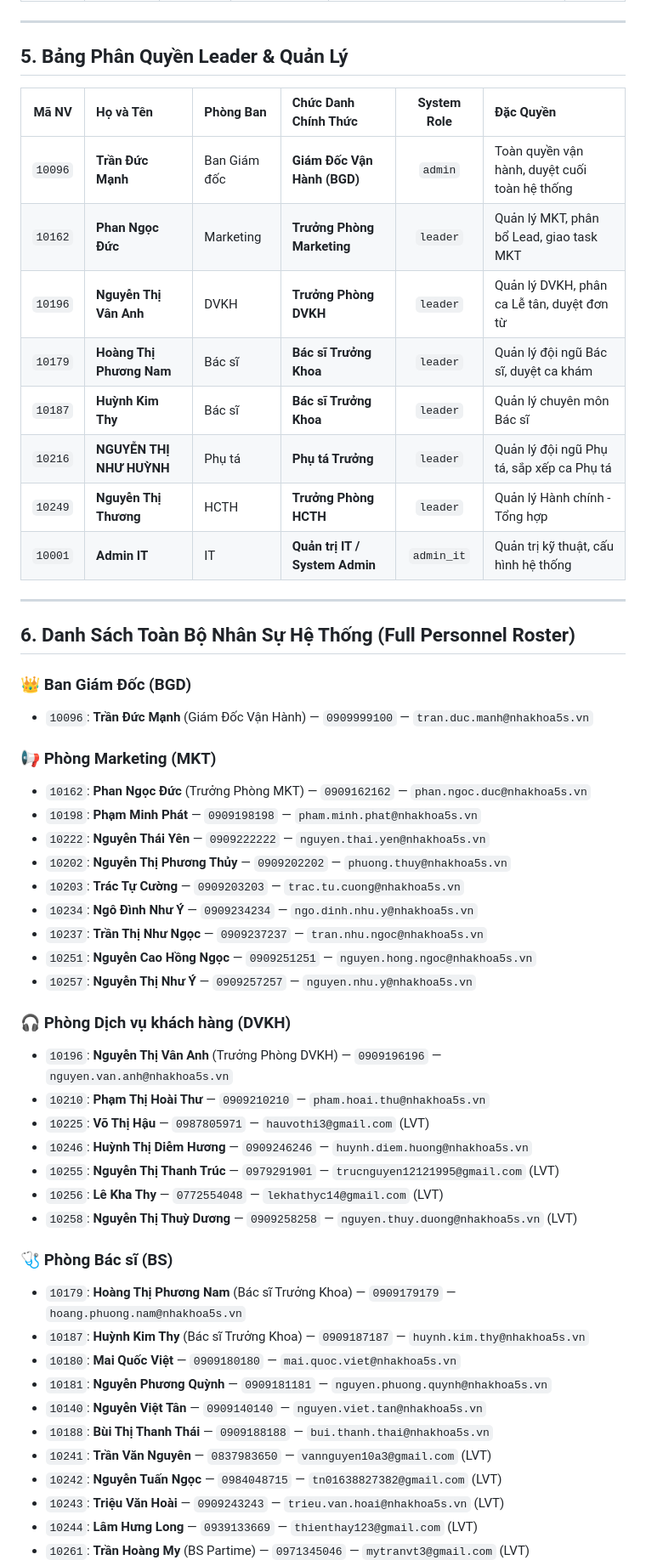
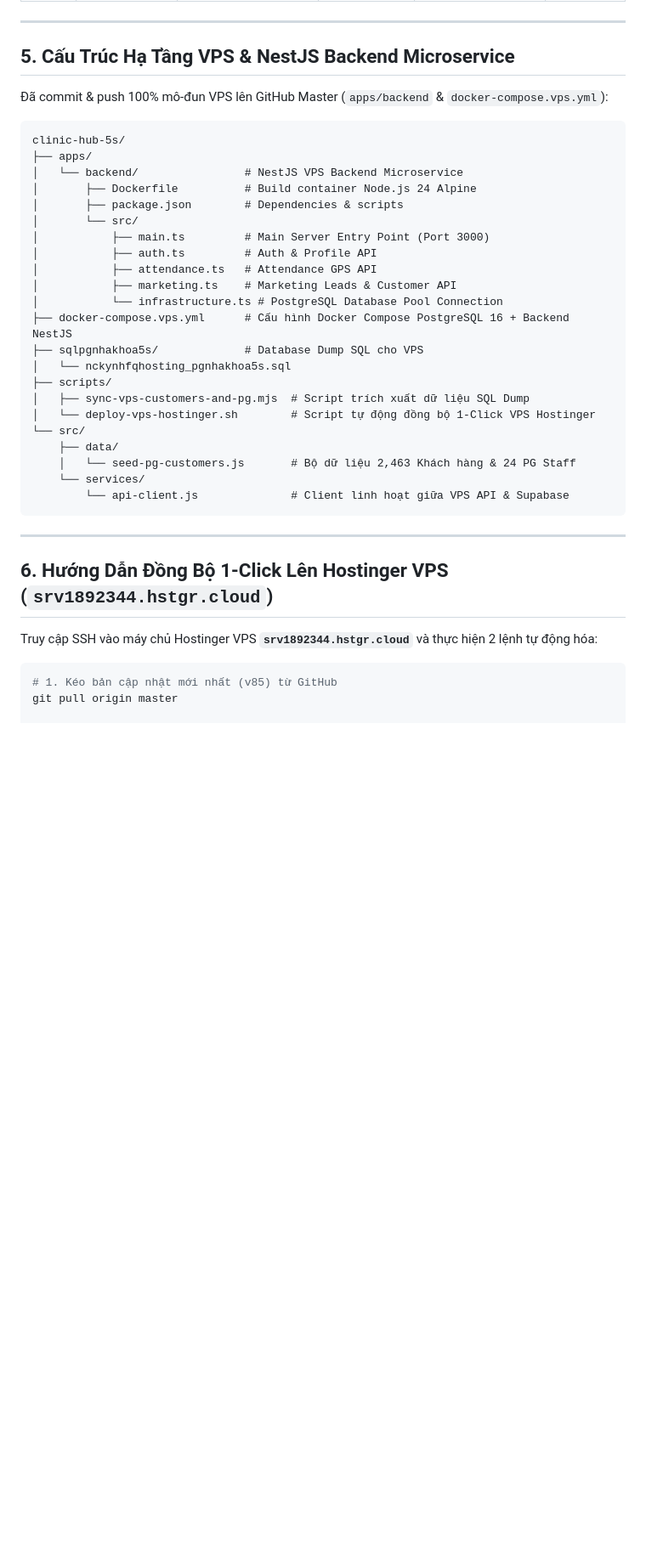
Before and after one commit to hadessispro/clinic-hub-5s, a Markdown page: antigravity update webapp.md, the part around one of its changes. Shown at 85% size. Rendered like a GitHub page; blank space fills up the shorter version.

````diff
--- a/antigravity update webapp.md
+++ b/antigravity update webapp.md
@@ -89,56 +108,42 @@
 
 ---
 
-## 5. Bảng Phân Quyền Leader & Quản Lý
+## 5. Cấu Trúc Hạ Tầng VPS & NestJS Backend Microservice
 
-| Mã NV | Họ và Tên | Phòng Ban | Chức Danh Chính Thức | System Role | Đặc Quyền |
-|:---:|:---|:---|:---|:---:|:---|
-| `10096` | **Trần Đức Mạnh** | Ban Giám đốc | **Giám Đốc Vận Hành (BGD)** | `admin` | Toàn quyền vận hành, duyệt cuối toàn hệ thống |
-| `10162` | **Phan Ngọc Đức** | Marketing | **Trưởng Phòng Marketing** | `leader` | Quản lý MKT, phân bổ Lead, giao task MKT |
-| `10196` | **Nguyễn Thị Vân Anh** | DVKH | **Trưởng Phòng DVKH** | `leader` | Quản lý DVKH, phân ca Lễ tân, duyệt đơn từ |
-| `10179` | **Hoàng Thị Phương Nam** | Bác sĩ | **Bác sĩ Trưởng Khoa** | `leader` | Quản lý đội ngũ Bác sĩ, duyệt ca khám |
-| `10187` | **Huỳnh Kim Thy** | Bác sĩ | **Bác sĩ Trưởng Khoa** | `leader` | Quản lý chuyên môn Bác sĩ |
-| `10216` | **NGUYỄN THỊ NHƯ HUỲNH** | Phụ tá | **Phụ tá Trưởng** | `leader` | Quản lý đội ngũ Phụ tá, sắp xếp ca Phụ tá |
-| `10249` | **Nguyễn Thị Thương** | HCTH | **Trưởng Phòng HCTH** | `leader` | Quản lý Hành chính - Tổng hợp |
-| `10001` | **Admin IT** | IT | **Quản trị IT / System Admin** | `admin_it` | Quản trị kỹ thuật, cấu hình hệ thống |
+Đã commit & push 100% mô-đun VPS lên GitHub Master (`apps/backend` & `docker-compose.vps.yml`):
+
+```
+clinic-hub-5s/
+├── apps/
+│   └── backend/                # NestJS VPS Backend Microservice
+│       ├── Dockerfile          # Build container Node.js 24 Alpine
+│       ├── package.json        # Dependencies & scripts
+│       └── src/
+│           ├── main.ts         # Main Server Entry Point (Port 3000)
+│           ├── auth.ts         # Auth & Profile API
+│           ├── attendance.ts   # Attendance GPS API
+│           ├── marketing.ts    # Marketing Leads & Customer API
+│           └── infrastructure.ts # PostgreSQL Database Pool Connection
+├── docker-compose.vps.yml      # Cấu hình Docker Compose PostgreSQL 16 + Backend NestJS
+├── sqlpgnhakhoa5s/             # Database Dump SQL cho VPS
+│   └── nckynhfqhosting_pgnhakhoa5s.sql
+├── scripts/
+│   ├── sync-vps-customers-and-pg.mjs  # Script trích xuất dữ liệu SQL Dump
+│   └── deploy-vps-hostinger.sh        # Script tự động đồng bộ 1-Click VPS Hostinger
+└── src/
+    ├── data/
+    │   └── seed-pg-customers.js       # Bộ dữ liệu 2,463 Khách hàng & 24 PG Staff
+    └── services/
+        └── api-client.js              # Client linh hoạt giữa VPS API & Supabase
+```
 
 ---
 
-## 6. Danh Sách Toàn Bộ Nhân Sự Hệ Thống (Full Personnel Roster)
+## 6. Hướng Dẫn Đồng Bộ 1-Click Lên Hostinger VPS (`srv1892344.hstgr.cloud`)
 
-### 👑 Ban Giám Đốc (BGD)
-- `10096`: **Trần Đức Mạnh** (Giám Đốc Vận Hành) — `0909999100` — `tran.duc.manh@nhakhoa5s.vn`
+Truy cập SSH vào máy chủ Hostinger VPS **`srv1892344.hstgr.cloud`** và thực hiện 2 lệnh tự động hóa:
 
-### 📢 Phòng Marketing (MKT)
-- `10162`: **Phan Ngọc Đức** (Trưởng Phòng MKT) — `0909162162` — `phan.ngoc.duc@nhakhoa5s.vn`
-- `10198`: **Phạm Minh Phát** — `0909198198` — `pham.minh.phat@nhakhoa5s.vn`
-- `10222`: **Nguyễn Thái Yên** — `0909222222` — `nguyen.thai.yen@nhakhoa5s.vn`
-- `10202`: **Nguyễn Thị Phương Thủy** — `0909202202` — `phuong.thuy@nhakhoa5s.vn`
-- `10203`: **Trác Tự Cường** — `0909203203` — `trac.tu.cuong@nhakhoa5s.vn`
-- `10234`: **Ngô Đình Như Ý** — `0909234234` — `ngo.dinh.nhu.y@nhakhoa5s.vn`
-- `10237`: **Trần Thị Như Ngọc** — `0909237237` — `tran.nhu.ngoc@nhakhoa5s.vn`
-- `10251`: **Nguyễn Cao Hồng Ngọc** — `0909251251` — `nguyen.hong.ngoc@nhakhoa5s.vn`
-- `10257`: **Nguyễn Thị Như Ý** — `0909257257` — `nguyen.nhu.y@nhakhoa5s.vn`
+```bash
+# 1. Kéo bản cập nhật mới nhất (v85) từ GitHub
+git pull origin master
 
-### 🎧 Phòng Dịch vụ khách hàng (DVKH)
-- `10196`: **Nguyễn Thị Vân Anh** (Trưởng Phòng DVKH) — `0909196196` — `nguyen.van.anh@nhakhoa5s.vn`
-- `10210`: **Phạm Thị Hoài Thư** — `0909210210` — `pham.hoai.thu@nhakhoa5s.vn`
-- `10225`: **Võ Thị Hậu** — `0987805971` — `hauvothi3@gmail.com` (LVT)
-- `10246`: **Huỳnh Thị Diễm Hương** — `0909246246` — `huynh.diem.huong@nhakhoa5s.vn`
-- `10255`: **Nguyễn Thị Thanh Trúc** — `0979291901` — `trucnguyen12121995@gmail.com` (LVT)
-- `10256`: **Lê Kha Thy** — `0772554048` — `lekhathyc14@gmail.com` (LVT)
-- `10258`: **Nguyễn Thị Thuỳ Dương** — `0909258258` — `nguyen.thuy.duong@nhakhoa5s.vn` (LVT)
-
-### 🩺 Phòng Bác sĩ (BS)
-- `10179`: **Hoàng Thị Phương Nam** (Bác sĩ Trưởng Khoa) — `0909179179` — `hoang.phuong.nam@nhakhoa5s.vn`
-- `10187`: **Huỳnh Kim Thy** (Bác sĩ Trưởng Khoa) — `0909187187` — `huynh.kim.thy@nhakhoa5s.vn`
-- `10180`: **Mai Quốc Việt** — `0909180180` — `mai.quoc.viet@nhakhoa5s.vn`
-- `10181`: **Nguyễn Phương Quỳnh** — `0909181181` — `nguyen.phuong.quynh@nhakhoa5s.vn`
-- `10140`: **Nguyễn Việt Tân** — `0909140140` — `nguyen.viet.tan@nhakhoa5s.vn`
-- `10188`: **Bùi Thị Thanh Thái** — `0909188188` — `bui.thanh.thai@nhakhoa5s.vn`
-- `10241`: **Trần Văn Nguyên** — `0837983650` — `vannguyen10a3@gmail.com` (LVT)
-- `10242`: **Nguyễn Tuấn Ngọc** — `0984048715` — `tn01638827382@gmail.com` (LVT)
-- `10243`: **Triệu Văn Hoài** — `0909243243` — `trieu.van.hoai@nhakhoa5s.vn` (LVT)
-- `10244`: **Lâm Hưng Long** — `0939133669` — `thienthay123@gmail.com` (LVT)
-- `10261`: **Trần Hoàng My** (BS Partime) — `0971345046` — `mytranvt3@gmail.com` (LVT)
-
````
Also changed, not shown: other parts of antigravity update webapp.md (+129 -109 lines).
